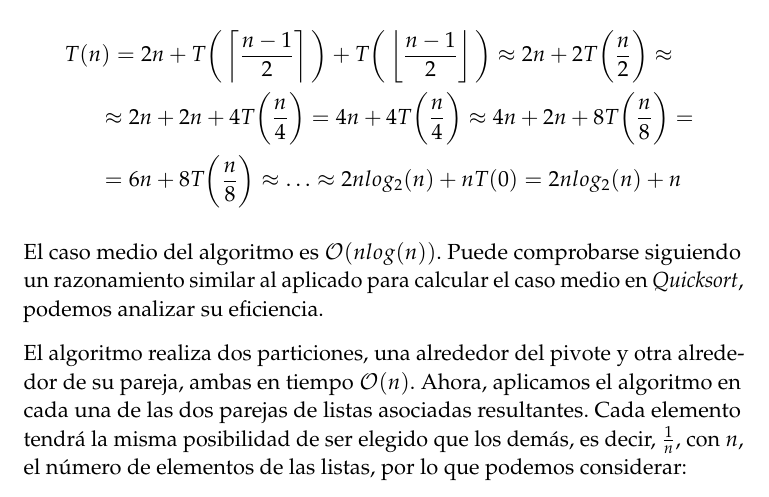
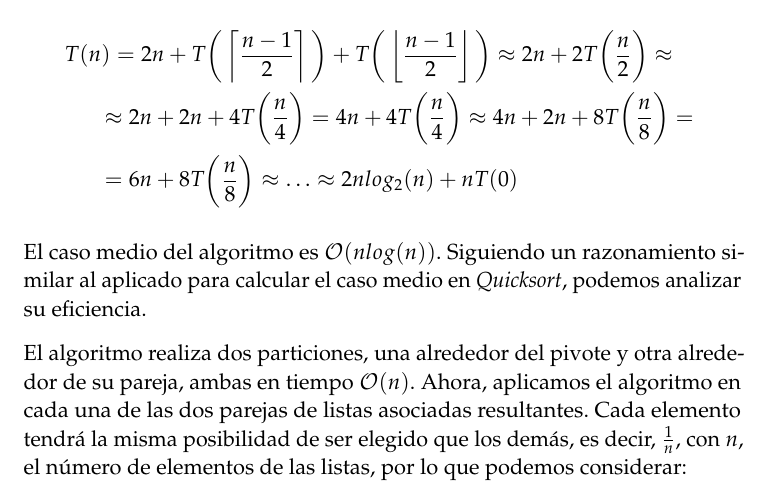
Before and after one commit to JCEntrena/Divide-y-Venceras, a LaTeX paper (tex/memoria.tex): part of page 18 of 22, cut so that both start at the same text. Compiled offline with pdfLaTeX.

Commit message:
Retoques

```diff
--- a/tex/memoria.tex
+++ b/tex/memoria.tex
@@ -526,10 +526,10 @@ A continuación mostramos una implementación en el lenguaje Ruby:
 	  \begin{eqnarray*}
 	  \lefteqn{T(n) = 2n + T\bigg(\left\lceil \frac{n-1}{2} \right\rceil\bigg) + T\bigg(\left\lfloor \frac{n-1}{2}\right\rfloor\bigg) \approx 2n + 2T\bigg(\frac{n}{2}\bigg) \approx} \\
 	  && \approx 2n + 2n + 4T\bigg(\frac{n}{4}\bigg) = 4n + 4T\bigg(\frac{n}{4}\bigg)\approx 4n + 2n + 8T\bigg(\frac{n}{8}\bigg) = \\
-	  && = 6n + 8T\bigg(\frac{n}{8}\bigg) \approx \dots \approx 2nlog_2(n) + n T(0) = 2nlog_2(n) + n
+	  && = 6n + 8T\bigg(\frac{n}{8}\bigg) \approx \dots \approx 2nlog_2(n) + n T(0)
 	  \end{eqnarray*}
 
-      El caso medio del algoritmo es $\mathcal{O}(nlog(n)) $. Puede comprobarse siguiendo un razonamiento similar al aplicado para calcular el caso medio en \textit{Quicksort}, podemos analizar su eficiencia.
+      El caso medio del algoritmo es $\mathcal{O}(nlog(n)) $. Siguiendo un razonamiento similar al aplicado para calcular el caso medio en \textit{Quicksort}, podemos analizar su eficiencia.
 
       El algoritmo realiza dos particiones, una alrededor del pivote y otra alrededor de su pareja, ambas en tiempo $\mathcal{O}(n)$. Ahora, aplicamos el algoritmo
       en cada una de las dos parejas de listas asociadas resultantes. Cada elemento tendrá la misma posibilidad de ser elegido que los demás, es decir, $\frac{1}{n}$,
```
